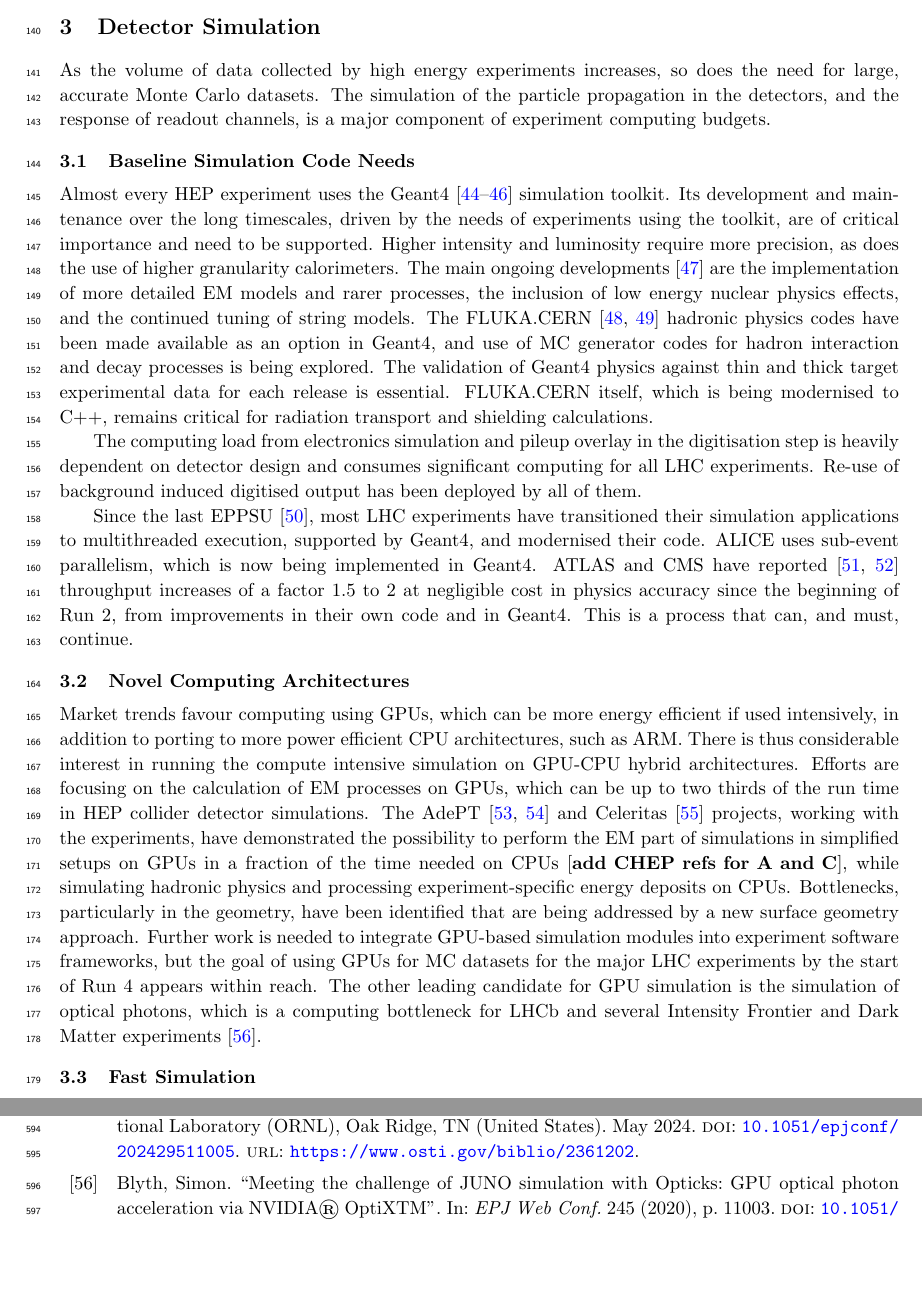
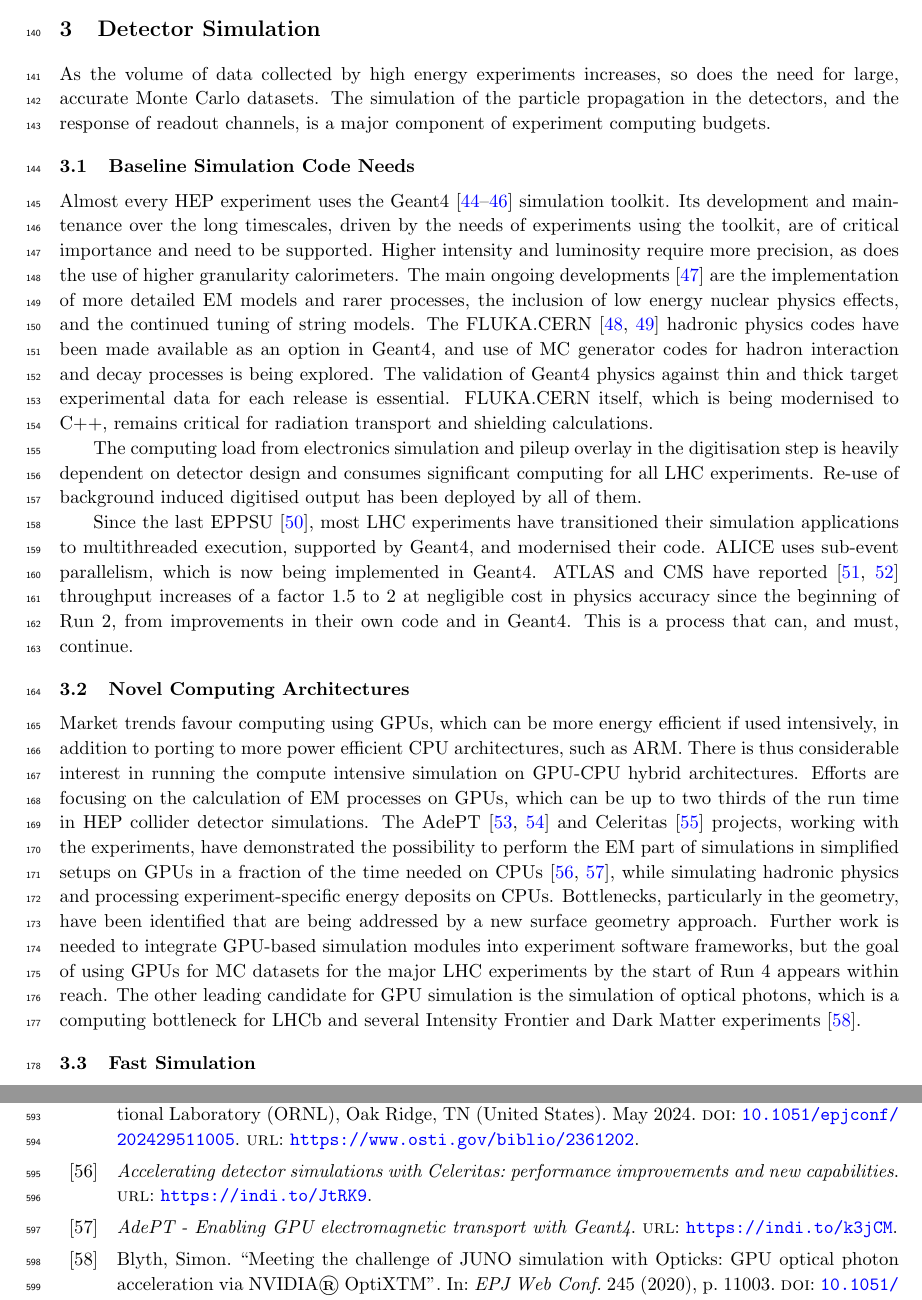
Before and after one commit to HSF/EPPSU-2025-Paper, a LaTeX document (hep-eppsu-software.tex, which reads hep-eppsu-software.bib): two parts of pages 5 and 15 of 19, joined at a grey line, cut so that both start at the same text, the shorter picture padded with empty space. Compiled offline with pdfLaTeX.

Commit message:
Simulation: add missing references in 3.2

```diff
--- a/hep-eppsu-software.bib
+++ b/hep-eppsu-software.bib
@@ -456,6 +456,16 @@
   url     = {https://doi.org/10.1038/s41597-021-01109-0}
 }
 
+@online{CHEP2024:adept_gpu_em_transport,
+  title = {AdePT - Enabling GPU electromagnetic transport with Geant4},
+  url   = {https://indi.to/k3jCM}
+}
+
+@online{CHEP2024:celeritas_improvements,
+  title = {Accelerating detector simulations with Celeritas: performance improvements and new capabilities},
+  url   = {https://indi.to/JtRK9}
+}
+
 @article{CMS-DP-2022-050,
   collaboration = {CMS},
   author        = {{CMS Collaboration}},
--- a/hep-eppsu-software.tex
+++ b/hep-eppsu-software.tex
@@ -314,7 +314,8 @@ thirds of the run time in HEP collider detector simulations. The AdePT
 \cite{Amadio_2023, AdePT} and Celeritas~\cite{osti_2361202} projects, working with the
 experiments, have demonstrated the possibility to perform the EM part of
 simulations in simplified setups on GPUs in a fraction of the time needed on
-CPUs~\cite{add CHEP refs for A and C}, while simulating hadronic physics and
+CPUs~\cite{CHEP2024:celeritas_improvements, CHEP2024:adept_gpu_em_transport},
+while simulating hadronic physics and
 processing experiment-specific energy deposits on CPUs. Bottlenecks,
 particularly in the geometry, have been identified that are being addressed by a
 new surface geometry approach. Further work is needed to integrate GPU-based
```
